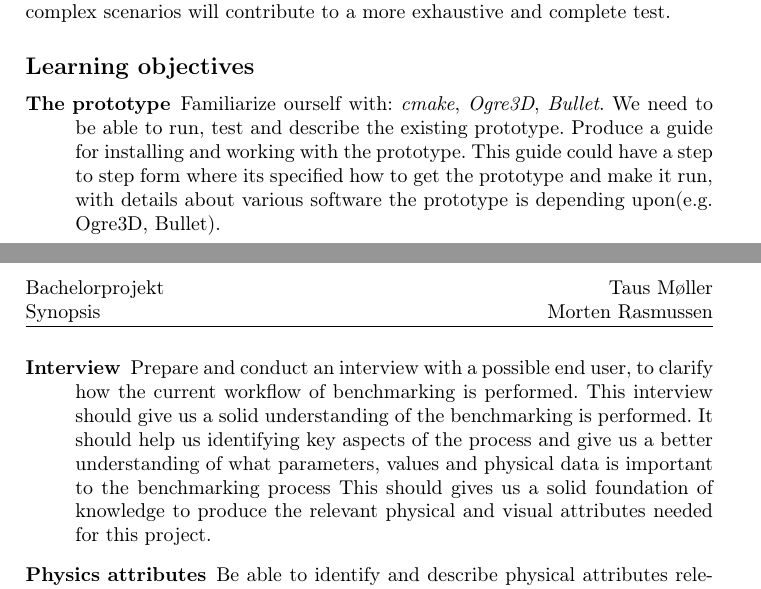
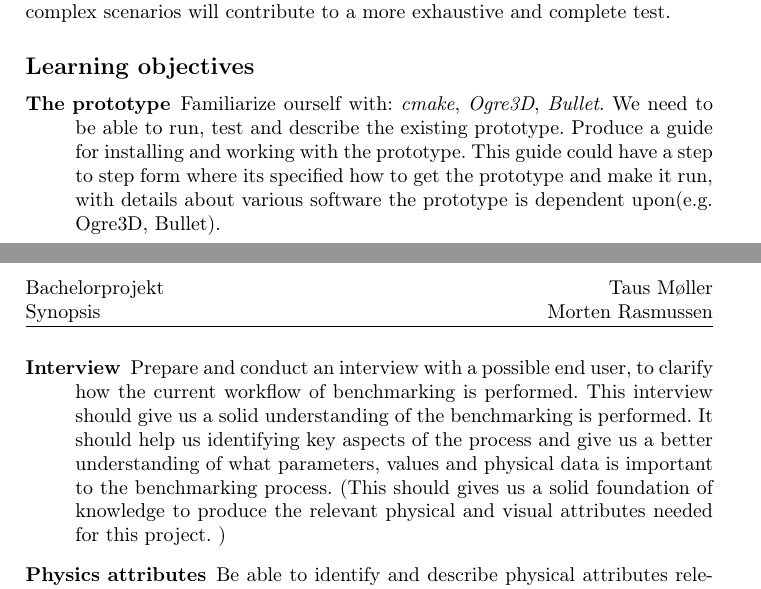
Before and after one commit to mobr/IRB-Simulation-Bachelor, a LaTeX document (documents/synopsis.tex): two parts of pages 1 and 2 of 3, joined at a grey line, cut so that both start at the same text. Compiled offline with pdfLaTeX.

Commit message:
interview stuff igen

```diff
--- a/documents/synopsis.tex
+++ b/documents/synopsis.tex
@@ -67,13 +67,12 @@ and a better benchmarking tool. These complex scenarios will contribute to a mor
 			We need to be able to run, test and describe the existing prototype.
 			Produce a guide for installing and working with the prototype. This guide could have a step to step form
 			where its specified how to get the prototype and make it run, with details
-			about various software the prototype is depending upon(e.g. Ogre3D, Bullet).
+			about various software the prototype is dependent upon(e.g. Ogre3D, Bullet).
 
 \item[Interview] Prepare and conduct an interview with a possible end user, to clarify how the current workflow of benchmarking is performed.
  		This interview should give us a solid understanding of the benchmarking is performed. It should help us
 		identifying key aspects of the process and give us a better understanding of what parameters, values and physical data
-		is important to the benchmarking process
-		 This should gives us a solid foundation of knowledge to produce the relevant physical and visual attributes needed for this project.
+		is important to the benchmarking process. (This should gives us a solid foundation of knowledge to produce the relevant physical and visual attributes needed for this project. )
 \item[Physics attributes]Be able to identify and describe physical attributes relevant to our project. The end goal is to spot possible difficulties in the
 			area of physics simulation with rigid bodies.
 \item[Complex tests] Be able to set up more complex test scenarios easier with procedural content creation e.g. modelling a Eiffel tower and a
```
